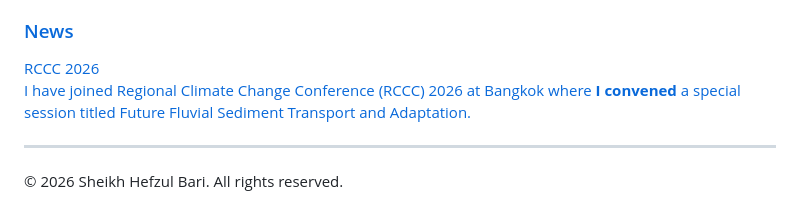
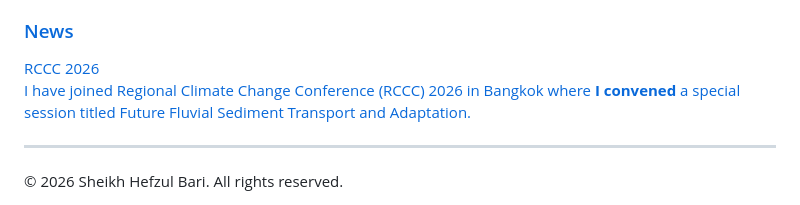
Before and after one commit to shbari/shbari.github.io, a Markdown page: index.md, the part around one of its changes. Drawn GitHub-style.

```diff
--- a/index.md
+++ b/index.md
@@ -239,7 +239,7 @@ I study hydrology and fluvial&ndash;coastal systems in a changing climate, focus
         margin-right: 4px;
         vertical-align: middle;
       ">RCCC 2026</span><br>
-      I have joined Regional Climate Change Conference (RCCC) 2026 at Bangkok where <strong>I convened</strong> a special session titled Future Fluvial Sediment Transport and Adaptation.</p>
+      I have joined Regional Climate Change Conference (RCCC) 2026 in Bangkok where <strong>I convened</strong> a special session titled Future Fluvial Sediment Transport and Adaptation.</p>
   </a>
 </main>
 
```
Also changed, not shown: other parts of index.md (+1 -1 lines).
